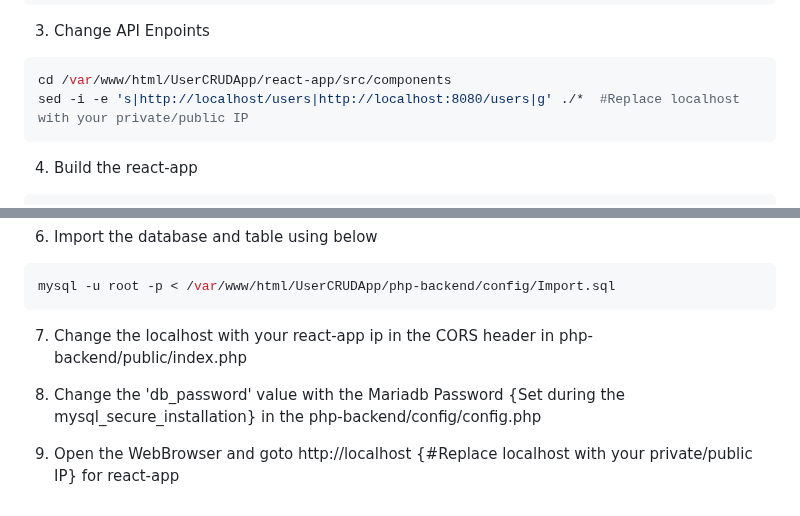
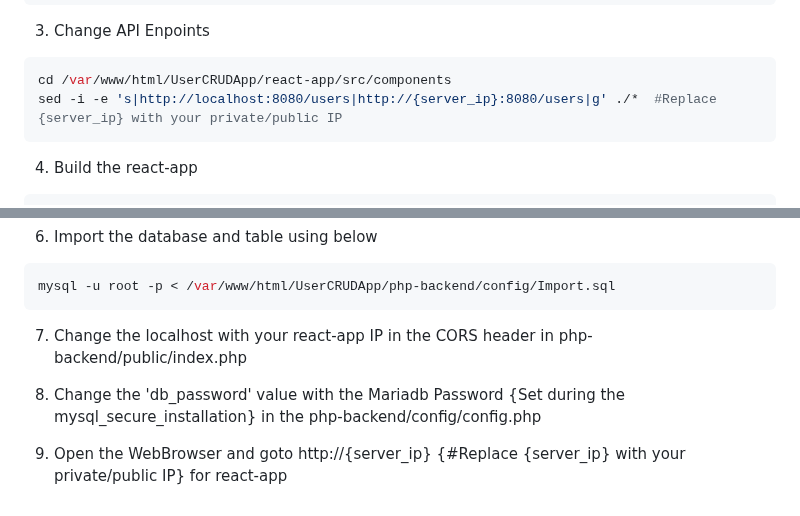
Before and after one commit to Vishwakarma-Shubham/UserCRUDApp, a Markdown page: README.md, 2 parts joined by grey strips. GitHub-like rendering.

````diff
--- a/README.md
+++ b/README.md
@@ -104,7 +104,7 @@ npm install
 3. Change API Enpoints
 ```bash
 cd /var/www/html/UserCRUDApp/react-app/src/components
-sed -i -e 's|http://localhost/users|http://localhost:8080/users|g' ./*  #Replace localhost with your private/public IP
+sed -i -e 's|http://localhost:8080/users|http://{server_ip}:8080/users|g' ./*  #Replace {server_ip} with your private/public IP
 ```
 
 4. Build the react-app
@@ -124,8 +124,8 @@ systemctl enable nginx --now
 mysql -u root -p < /var/www/html/UserCRUDApp/php-backend/config/Import.sql
 ```
 
-7. Change the localhost with your react-app ip in the CORS header in php-backend/public/index.php
+7. Change the localhost with your react-app IP in the CORS header in php-backend/public/index.php
 
 8. Change the 'db_password' value with the Mariadb Password {Set during the mysql_secure_installation} in the php-backend/config/config.php
 
-9. Open the WebBrowser and goto http://localhost {#Replace localhost with your private/public IP} for react-app
+9. Open the WebBrowser and goto http://{server_ip} {#Replace {server_ip} with your private/public IP} for react-app
````
